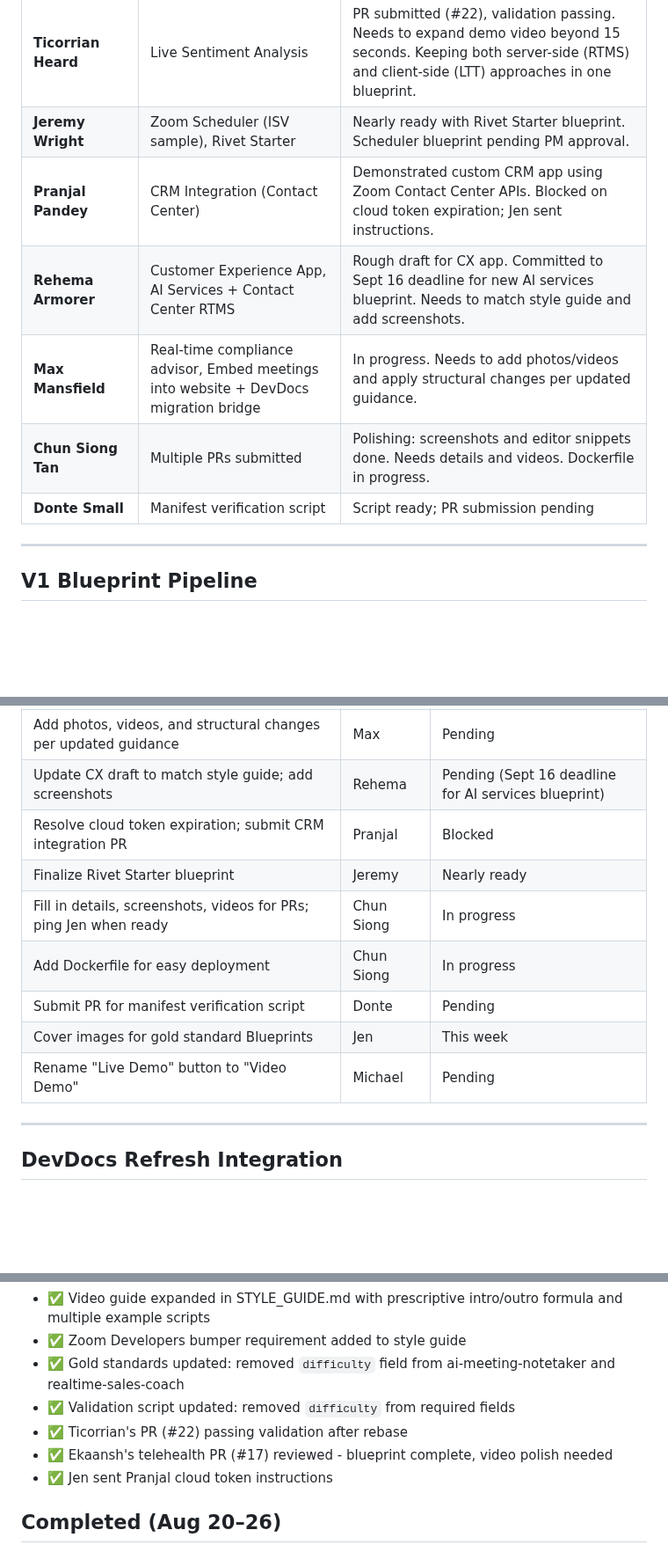
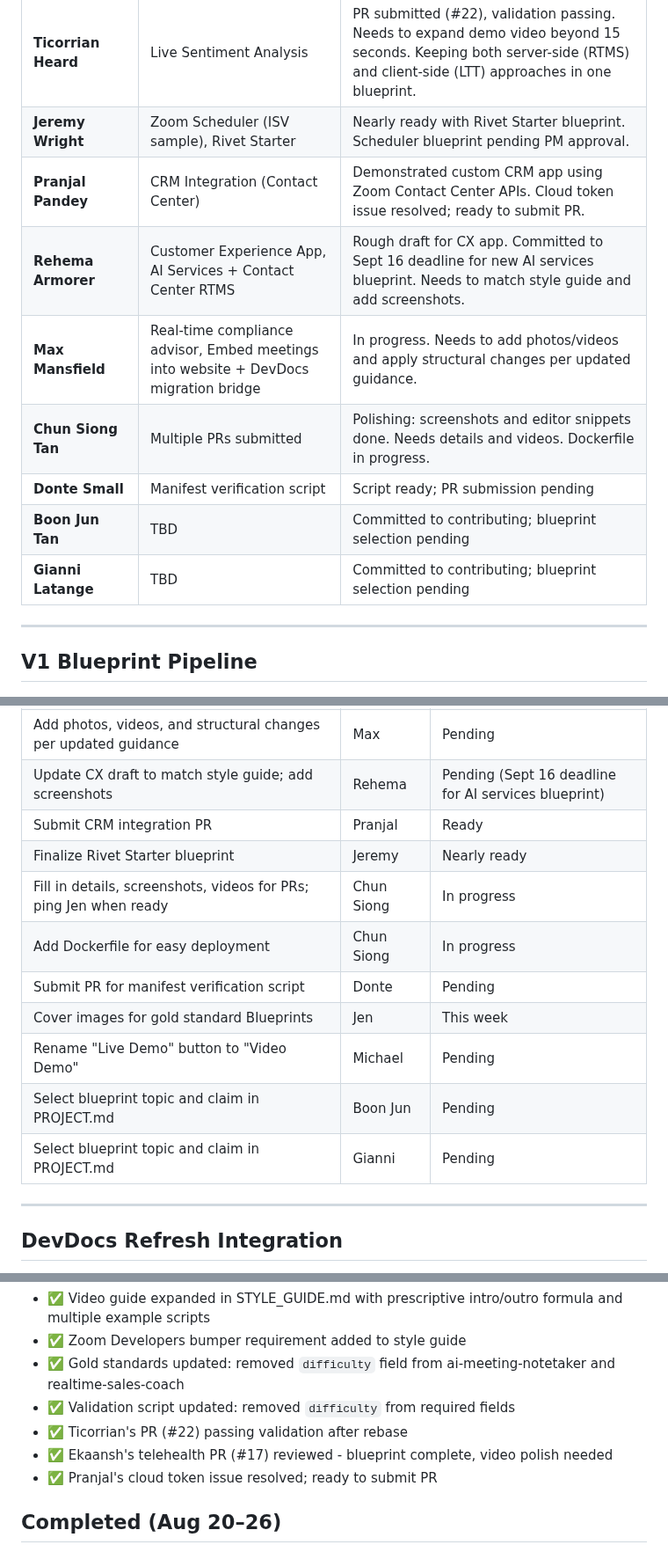
Before and after one commit to zoom/blueprints, a Markdown page: PROJECT.md, 3 parts joined by grey strips. Shown at 88% size. GitHub-like rendering; blank space fills up the shorter version.

Commit message:
Update PROJECT.md: Pranjal unblocked, add new contributors
- Pranjal's cloud token issue resolved; ready to submit PR
- Added Boon Jun Tan and Gianni Latange as new contributors (blueprint selection pending)
- Added action items for new contributors to select blueprints

```diff
--- a/PROJECT.md
+++ b/PROJECT.md
@@ -90,11 +90,13 @@
 | **Ekaansh Arora** | Video SDK Telehealth Waiting Room | ✅ Blueprint complete. 5-minute polished animated video done. Needs to add standardized intro (~30 sec) and Zoom Developers bumper. |
 | **Ticorrian Heard** | Live Sentiment Analysis | PR submitted (#22), validation passing. Needs to expand demo video beyond 15 seconds. Keeping both server-side (RTMS) and client-side (LTT) approaches in one blueprint. |
 | **Jeremy Wright** | Zoom Scheduler (ISV sample), Rivet Starter | Nearly ready with Rivet Starter blueprint. Scheduler blueprint pending PM approval. |
-| **Pranjal Pandey** | CRM Integration (Contact Center) | Demonstrated custom CRM app using Zoom Contact Center APIs. Blocked on cloud token expiration; Jen sent instructions. |
+| **Pranjal Pandey** | CRM Integration (Contact Center) | Demonstrated custom CRM app using Zoom Contact Center APIs. Cloud token issue resolved; ready to submit PR. |
 | **Rehema Armorer** | Customer Experience App, AI Services + Contact Center RTMS | Rough draft for CX app. Committed to Sept 16 deadline for new AI services blueprint. Needs to match style guide and add screenshots. |
 | **Max Mansfield** | Real-time compliance advisor, Embed meetings into website + DevDocs migration bridge | In progress. Needs to add photos/videos and apply structural changes per updated guidance. |
 | **Chun Siong Tan** | Multiple PRs submitted | Polishing: screenshots and editor snippets done. Needs details and videos. Dockerfile in progress. |
 | **Donte Small** | Manifest verification script | Script ready; PR submission pending |
+| **Boon Jun Tan** | TBD | Committed to contributing; blueprint selection pending |
+| **Gianni Latange** | TBD | Committed to contributing; blueprint selection pending |
 
 ---
 
@@ -222,13 +224,15 @@
 | Expand sentiment analysis video beyond 15 seconds; follow video formula | Ticorrian | Pending |
 | Add photos, videos, and structural changes per updated guidance | Max | Pending |
 | Update CX draft to match style guide; add screenshots | Rehema | Pending (Sept 16 deadline for AI services blueprint) |
-| Resolve cloud token expiration; submit CRM integration PR | Pranjal | Blocked |
+| Submit CRM integration PR | Pranjal | Ready |
 | Finalize Rivet Starter blueprint | Jeremy | Nearly ready |
 | Fill in details, screenshots, videos for PRs; ping Jen when ready | Chun Siong | In progress |
 | Add Dockerfile for easy deployment | Chun Siong | In progress |
 | Submit PR for manifest verification script | Donte | Pending |
 | Cover images for gold standard Blueprints | Jen | This week |
 | Rename "Live Demo" button to "Video Demo" | Michael | Pending |
+| Select blueprint topic and claim in PROJECT.md | Boon Jun | Pending |
+| Select blueprint topic and claim in PROJECT.md | Gianni | Pending |
 
 ---
 
@@ -273,7 +277,7 @@
 - ✅ Validation script updated: removed `difficulty` from required fields
 - ✅ Ticorrian's PR (#22) passing validation after rebase
 - ✅ Ekaansh's telehealth PR (#17) reviewed - blueprint complete, video polish needed
-- ✅ Jen sent Pranjal cloud token instructions
+- ✅ Pranjal's cloud token issue resolved; ready to submit PR
 
 ## Completed (Aug 20–26)
 
```
